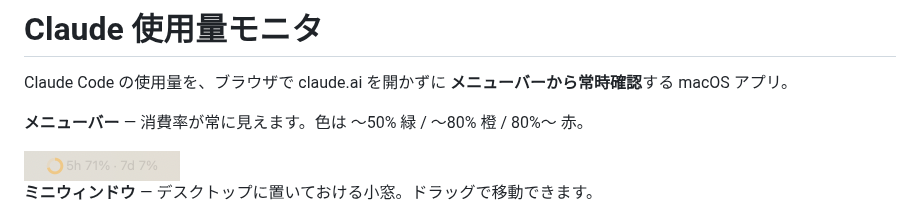
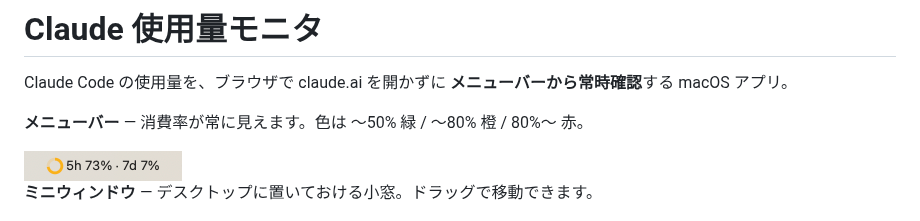
Before and after one commit to hong8300/cc-usage-monitor, a Markdown page: README.md, the part around the change. Drawn GitHub-style; pictures changed too: docs/images/menubar.png.

Commit message:
docs: メニューバーのスクショを読めるものに差し替え
文字が見えなかった原因は、ディスプレイの取り違えだった。

CGWindowListCopyWindowInfo が返すステータス項目のバウンズは
上側ディスプレイ（y=-2160）の座標だったが、そちら側のメニューバーは
非アクティブで全項目が淡色描画されていた（他アプリのアイコンも同様）。
アクティブなのはメインディスプレイ側（y=0）のメニューバーで、
同じ項目が濃い文字で描画されている。

x 座標はウィンドウ情報から、y はメインディスプレイの 0 を使って撮り直した。

コントラスト比を実測して検証:
  変更前 1.29:1（本文として読めない水準）
  変更後 9.23:1

Co-Authored-By: Claude Opus 5 (1M context) <noreply@anthropic.com>

```diff
--- a/README.md
+++ b/README.md
@@ -4,7 +4,7 @@ Claude Code の使用量を、ブラウザで claude.ai を開かずに **メニ
 
 **メニューバー** — 消費率が常に見えます。色は 〜50% 緑 / 〜80% 橙 / 80%〜 赤。
 
-<img src="docs/images/menubar.png" alt="メニューバーに 5h 71% · 7d 7% と表示されている" width="156">
+<img src="docs/images/menubar.png" alt="メニューバーに 5h 73% · 7d 7% と表示されている" width="158">
 
 **ミニウィンドウ** — デスクトップに置いておける小窓。ドラッグで移動できます。
 
```
